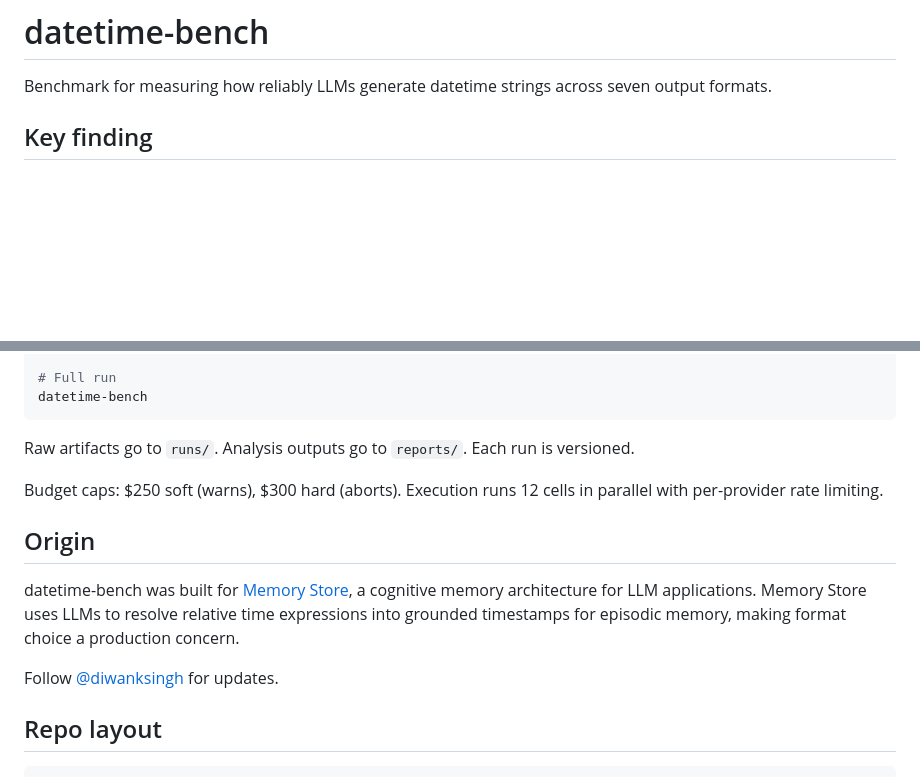
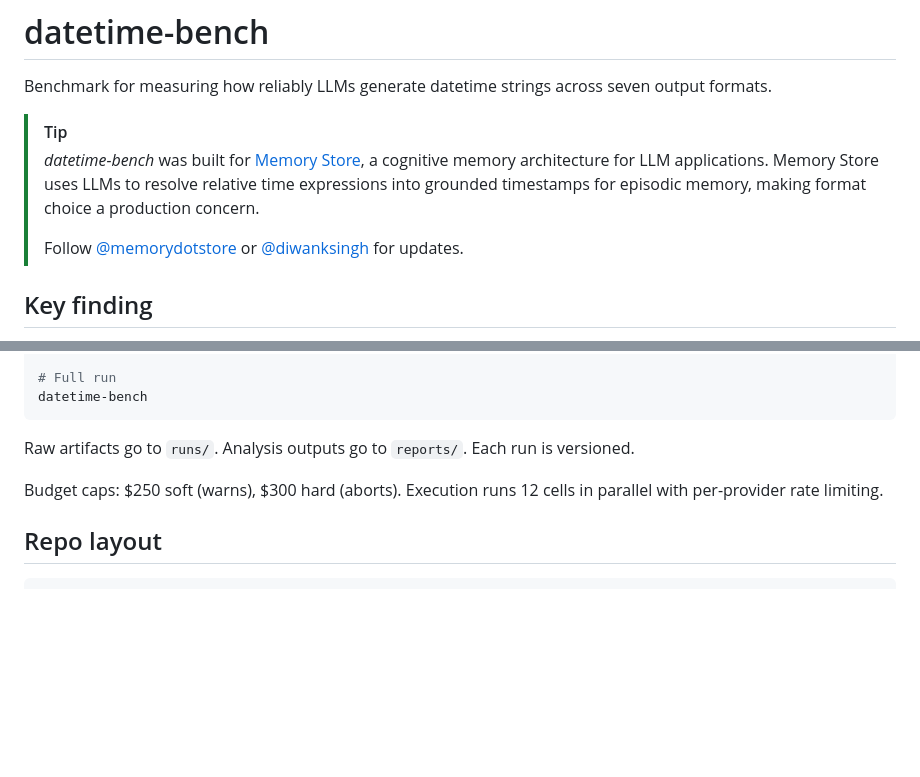
Before and after one commit to MemoryStore/datetime-bench, a Markdown page: README.md, 2 parts joined by grey strips. Rendered like a GitHub page; blank space fills up the shorter version.

````diff
--- a/README.md
+++ b/README.md
@@ -1,6 +1,12 @@
 # datetime-bench
 
 Benchmark for measuring how reliably LLMs generate datetime strings across seven output formats.
+
+> [!TIP]
+> _datetime-bench_ was built for [Memory Store](https://memory.store), a cognitive memory architecture for LLM applications. Memory Store uses LLMs to resolve relative time expressions into grounded timestamps for episodic memory, making format choice a production concern.
+>
+> Follow [@memorydotstore](https://x.com/memorydotstore) or [@diwanksingh](https://x.com/diwanksingh) for updates.
+
 
 ## Key finding
 
@@ -225,12 +231,6 @@ Raw artifacts go to `runs/`. Analysis outputs go to `reports/`. Each run is vers
 
 Budget caps: $250 soft (warns), $300 hard (aborts). Execution runs 12 cells in parallel with per-provider rate limiting.
 
-## Origin
-
-datetime-bench was built for [Memory Store](https://memory.store), a cognitive memory architecture for LLM applications. Memory Store uses LLMs to resolve relative time expressions into grounded timestamps for episodic memory, making format choice a production concern.
-
-Follow [@diwanksingh](https://x.com/diwanksingh) for updates.
-
 ## Repo layout
 
 ```
````
